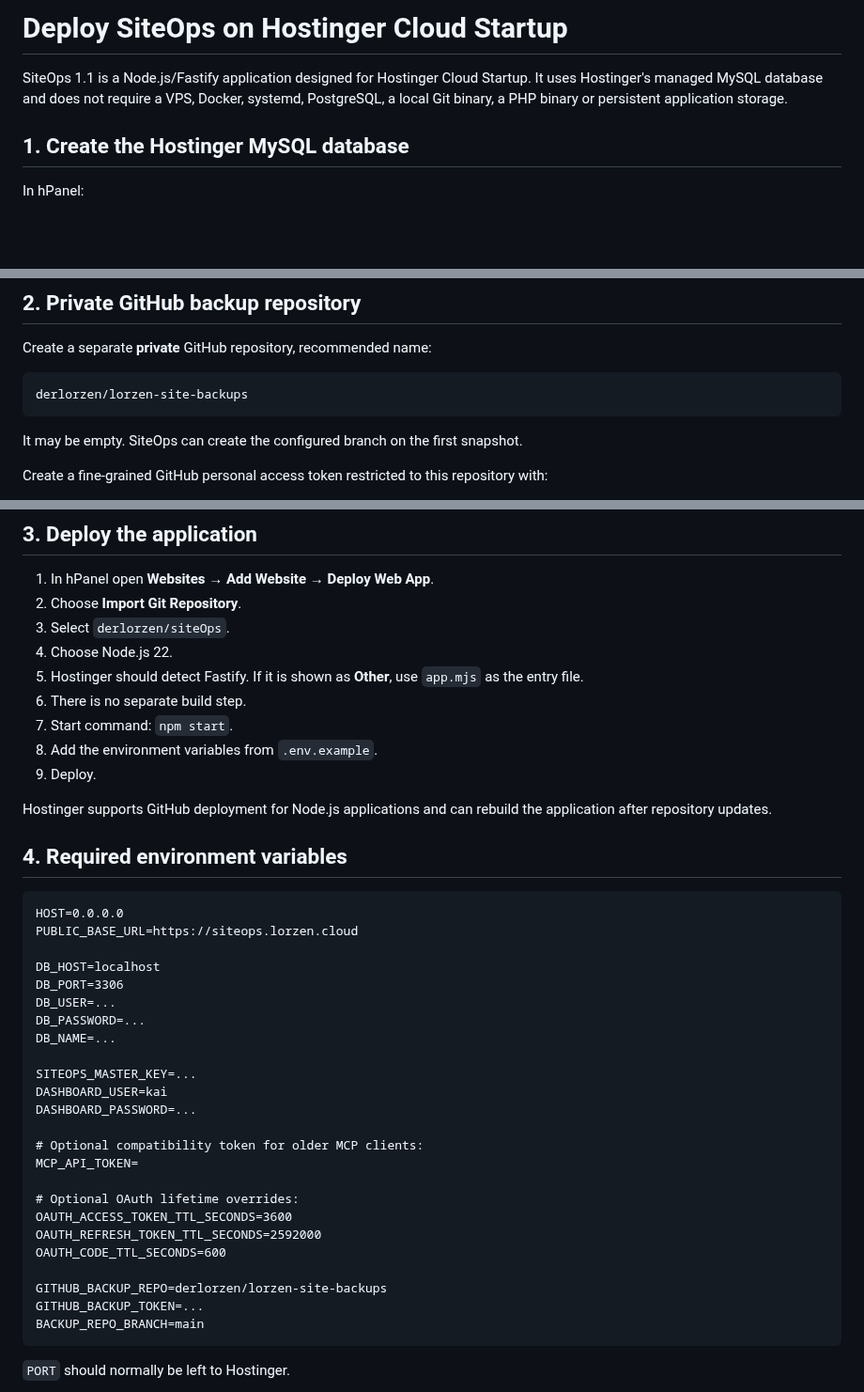
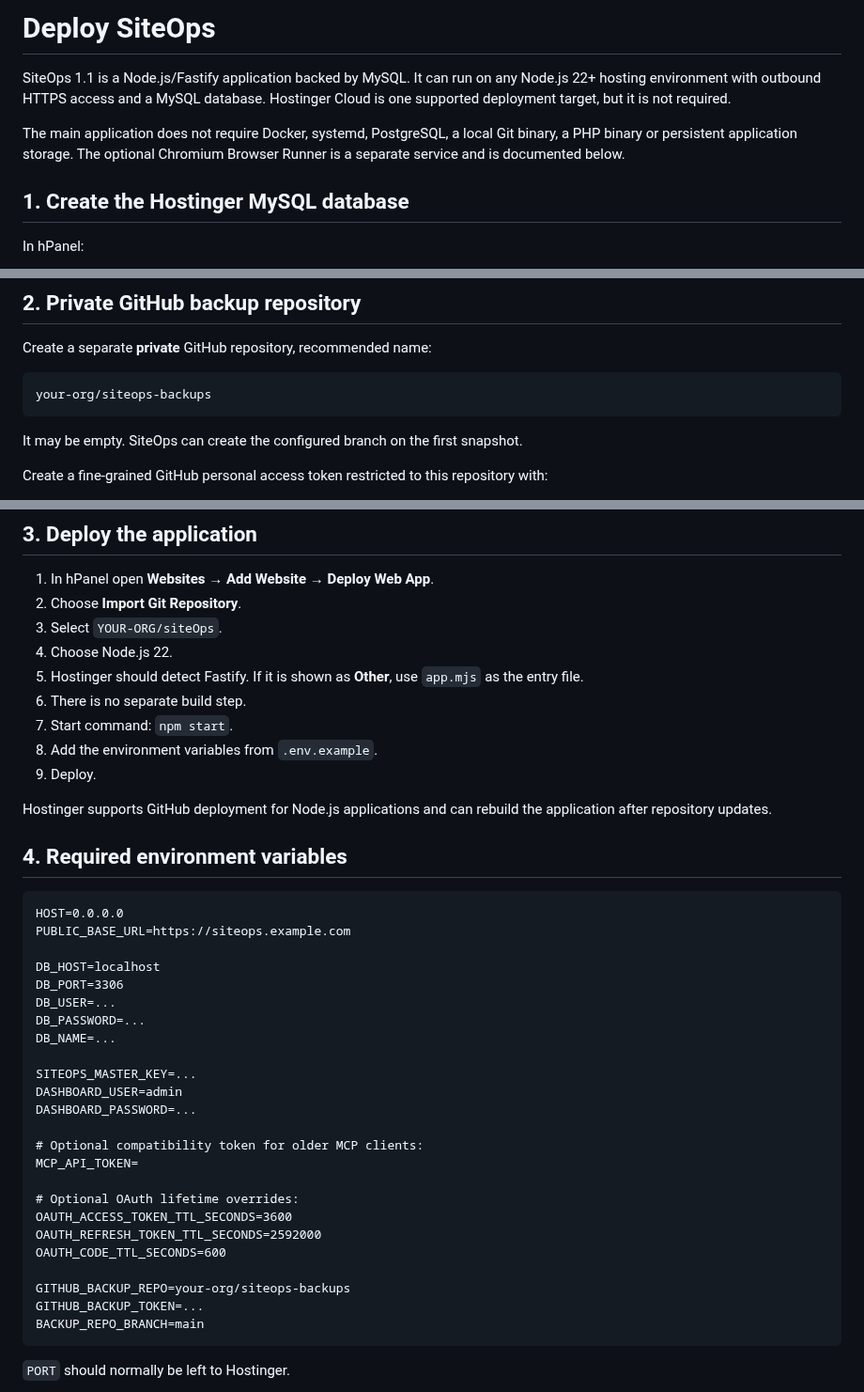
Before and after one commit to derlorzen/siteOps, a Markdown page: docs/INSTALL.md, 3 parts joined by grey strips. Shown at 94% size. Drawn GitHub-style; blank space fills up the shorter version.

Commit message:
Generalize installation guide for public release

````diff
--- a/docs/INSTALL.md
+++ b/docs/INSTALL.md
@@ -1,6 +1,8 @@
-# Deploy SiteOps on Hostinger Cloud Startup
+# Deploy SiteOps
 
-SiteOps 1.1 is a Node.js/Fastify application designed for Hostinger Cloud Startup. It uses Hostinger's managed MySQL database and does not require a VPS, Docker, systemd, PostgreSQL, a local Git binary, a PHP binary or persistent application storage.
+SiteOps 1.1 is a Node.js/Fastify application backed by MySQL. It can run on any Node.js 22+ hosting environment with outbound HTTPS access and a MySQL database. Hostinger Cloud is one supported deployment target, but it is not required.
+
+The main application does not require Docker, systemd, PostgreSQL, a local Git binary, a PHP binary or persistent application storage. The optional Chromium Browser Runner is a separate service and is documented below.
 
 ## 1. Create the Hostinger MySQL database
 
@@ -35,7 +37,7 @@ Do not configure both unless they point to the same database. If `DATABASE_URL`
 Create a separate **private** GitHub repository, recommended name:
 
 ```
-derlorzen/lorzen-site-backups
+your-org/siteops-backups
 ```
 
 It may be empty. SiteOps can create the configured branch on the first snapshot.
@@ -61,7 +63,7 @@ All backup Git operations use GitHub's HTTPS API. No deploy key, SSH key file or
 
 1. In hPanel open **Websites → Add Website → Deploy Web App**.
 2. Choose **Import Git Repository**.
-3. Select `derlorzen/siteOps`.
+3. Select `YOUR-ORG/siteOps`.
 4. Choose Node.js 22.
 5. Hostinger should detect Fastify. If it is shown as **Other**, use `app.mjs` as the entry file.
 6. There is no separate build step.
@@ -75,7 +77,7 @@ Hostinger supports GitHub deployment for Node.js applications and can rebuild th
 
 ```
 HOST=0.0.0.0
-PUBLIC_BASE_URL=https://siteops.lorzen.cloud
+PUBLIC_BASE_URL=https://siteops.example.com
 
 DB_HOST=localhost
 DB_PORT=3306
@@ -84,7 +86,7 @@ DB_PASSWORD=...
 DB_NAME=...
 
 SITEOPS_MASTER_KEY=...
-DASHBOARD_USER=kai
+DASHBOARD_USER=admin
 DASHBOARD_PASSWORD=...
 
 # Optional compatibility token for older MCP clients:
@@ -95,7 +97,7 @@ OAUTH_ACCESS_TOKEN_TTL_SECONDS=3600
 OAUTH_REFRESH_TOKEN_TTL_SECONDS=2592000
 OAUTH_CODE_TTL_SECONDS=600
 
-GITHUB_BACKUP_REPO=derlorzen/lorzen-site-backups
+GITHUB_BACKUP_REPO=your-org/siteops-backups
 GITHUB_BACKUP_TOKEN=...
 BACKUP_REPO_BRANCH=main
 ```
````
Also changed, not shown: other parts of docs/INSTALL.md (+1 -1 lines).
